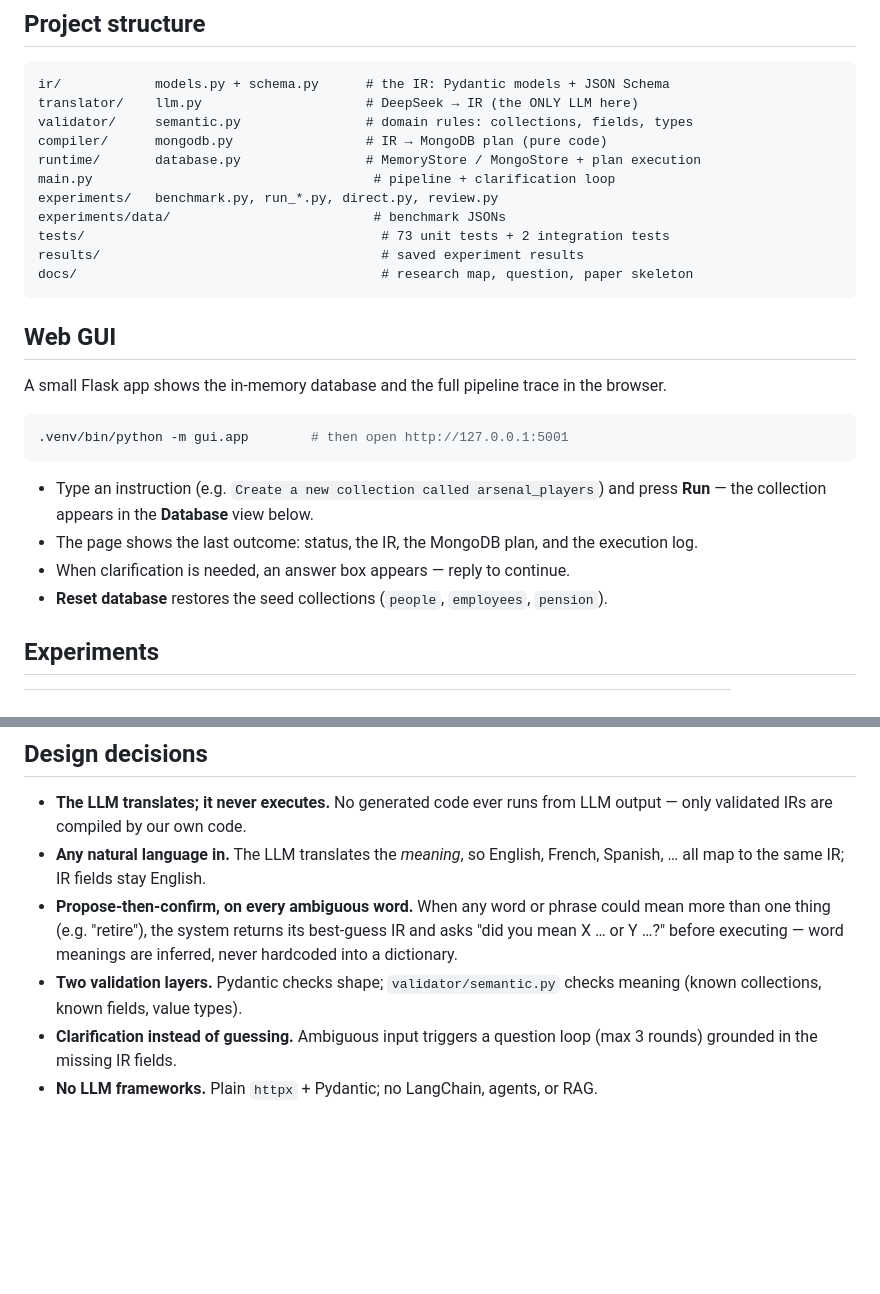
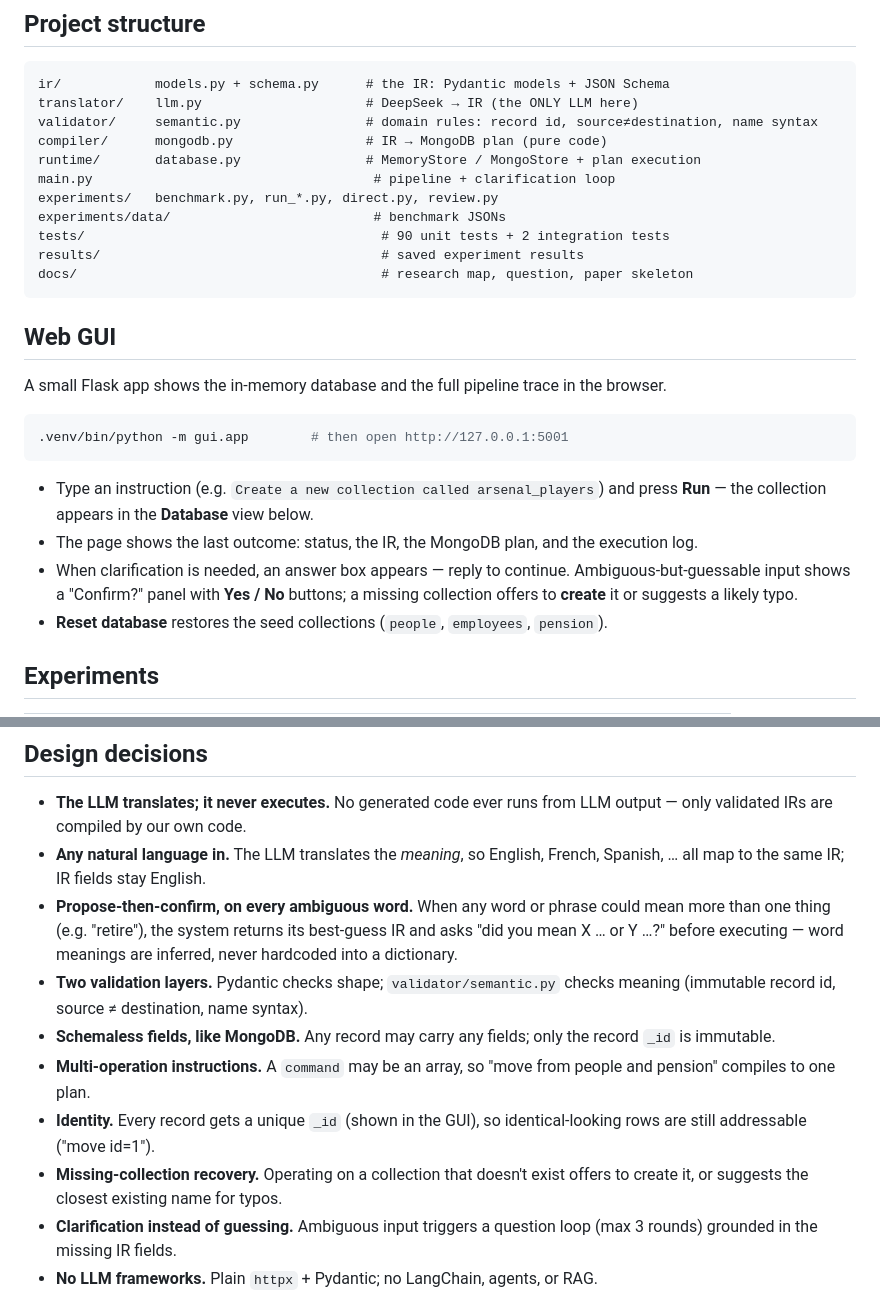
Before and after one commit to 0xiammatrixx/yourLang, a Markdown page: README.md, 2 parts joined by grey strips. GitHub-like rendering; blank space fills up the shorter version.

Commit message:
Refresh README and paper: schemaless fields, multi-operation, identity, collection recovery, current test count

````diff
--- a/README.md
+++ b/README.md
@@ -54,13 +54,13 @@ python3 -m venv .venv
 ```
 ir/            models.py + schema.py      # the IR: Pydantic models + JSON Schema
 translator/    llm.py                     # DeepSeek → IR (the ONLY LLM here)
-validator/     semantic.py                # domain rules: collections, fields, types
+validator/     semantic.py                # domain rules: record id, source≠destination, name syntax
 compiler/      mongodb.py                 # IR → MongoDB plan (pure code)
 runtime/       database.py                # MemoryStore / MongoStore + plan execution
 main.py                                    # pipeline + clarification loop
 experiments/   benchmark.py, run_*.py, direct.py, review.py
 experiments/data/                          # benchmark JSONs
-tests/                                      # 73 unit tests + 2 integration tests
+tests/                                      # 90 unit tests + 2 integration tests
 results/                                    # saved experiment results
 docs/                                       # research map, question, paper skeleton
 ```
@@ -79,6 +79,9 @@ the browser.
 - The page shows the last outcome: status, the IR, the MongoDB plan, and the
   execution log.
 - When clarification is needed, an answer box appears — reply to continue.
+  Ambiguous-but-guessable input shows a "Confirm?" panel with **Yes / No**
+  buttons; a missing collection offers to **create** it or suggests a likely
+  typo.
 - **Reset database** restores the seed collections (`people`, `employees`,
   `pension`).
 
@@ -123,7 +126,15 @@ Notable findings (see `docs/paper.md` for the full evaluation):
   best-guess IR and asks "did you mean X … or Y …?" before executing — word
   meanings are inferred, never hardcoded into a dictionary.
 - **Two validation layers.** Pydantic checks shape; `validator/semantic.py`
-  checks meaning (known collections, known fields, value types).
+  checks meaning (immutable record id, source ≠ destination, name syntax).
+- **Schemaless fields, like MongoDB.** Any record may carry any fields; only
+  the record `_id` is immutable.
+- **Multi-operation instructions.** A `command` may be an array, so "move
+  from people and pension" compiles to one plan.
+- **Identity.** Every record gets a unique `_id` (shown in the GUI), so
+  identical-looking rows are still addressable ("move id=1").
+- **Missing-collection recovery.** Operating on a collection that doesn't
+  exist offers to create it, or suggests the closest existing name for typos.
 - **Clarification instead of guessing.** Ambiguous input triggers a question
   loop (max 3 rounds) grounded in the missing IR fields.
 - **No LLM frameworks.** Plain `httpx` + Pydantic; no LangChain, agents, or RAG.
````
Also changed, not shown: docs/paper.md (+1 -1 lines).
